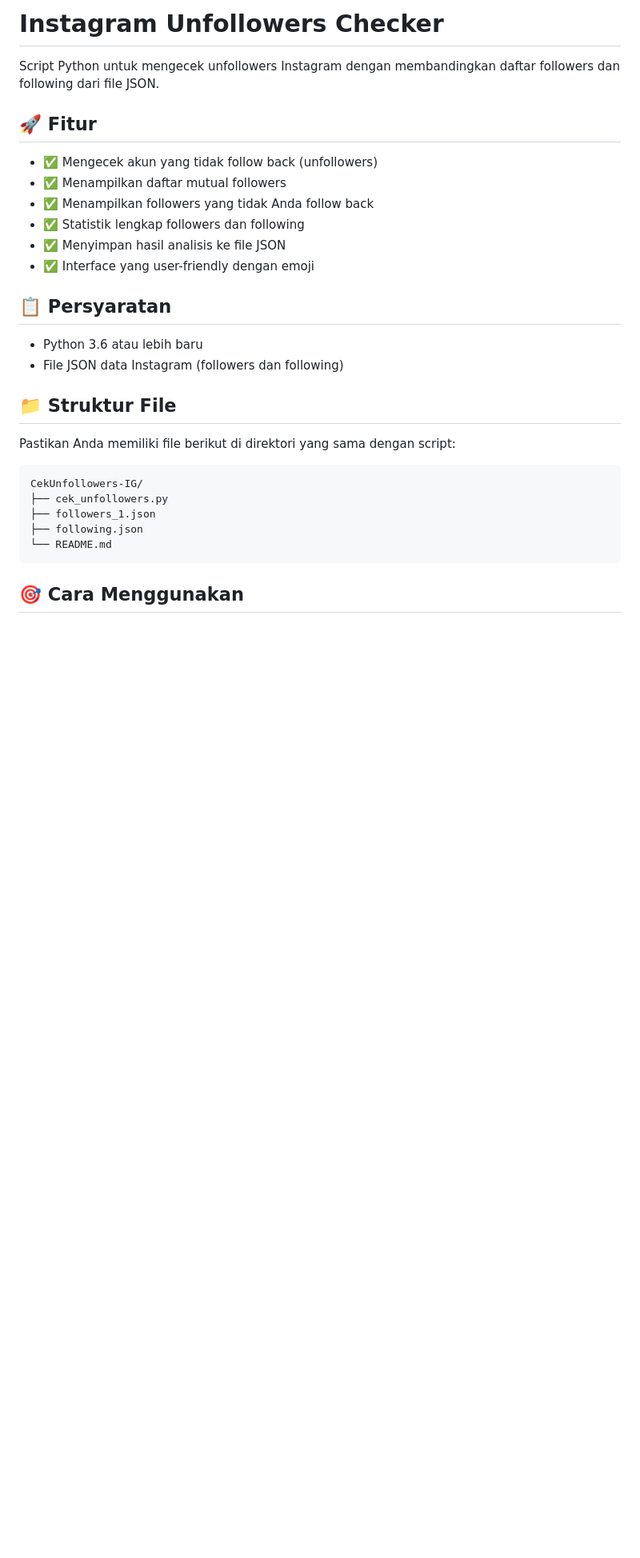
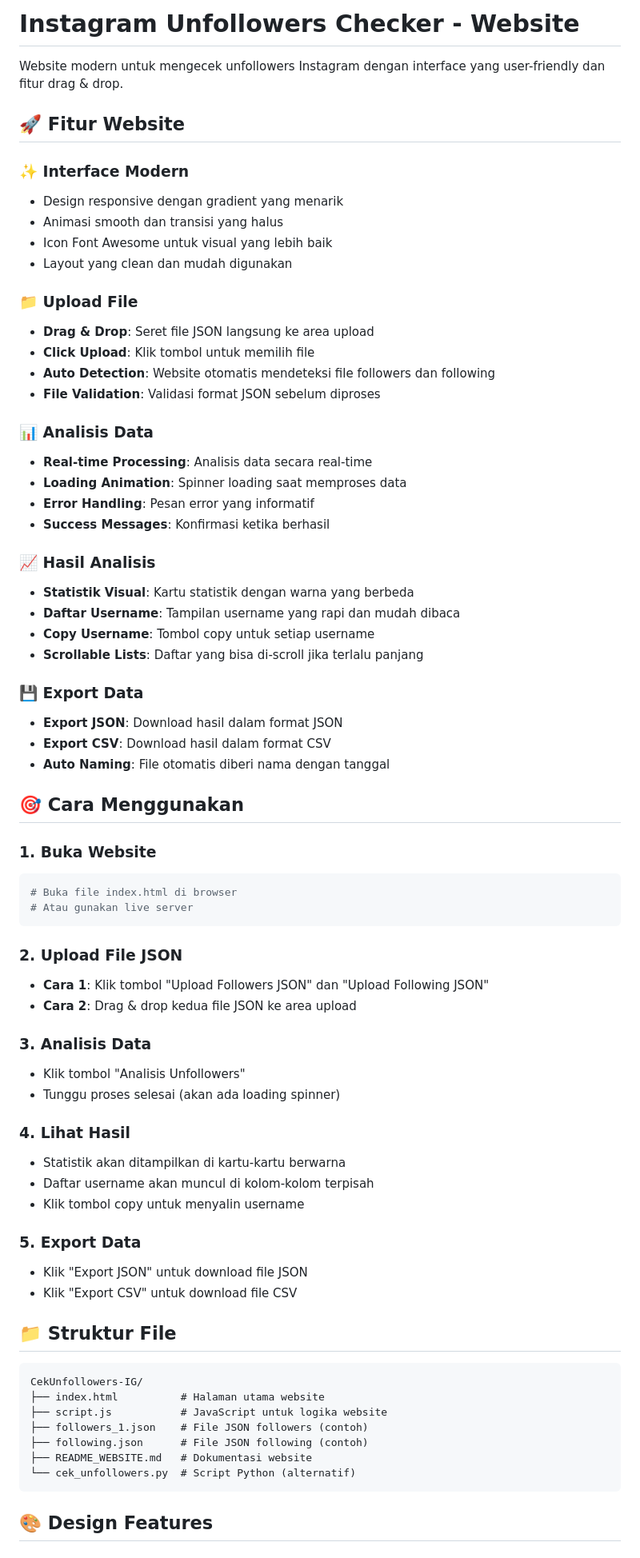
Before and after one commit to Lapadde/unfollowers-instagram, a Markdown page: README.md, the part around one of its changes. Shown at 80% size. Drawn GitHub-style; blank space fills up the shorter version.

````diff
--- a/README.md
+++ b/README.md
@@ -1,32 +1,74 @@
-# Instagram Unfollowers Checker
+# Instagram Unfollowers Checker - Website
 
-Script Python untuk mengecek unfollowers Instagram dengan membandingkan daftar followers dan following dari file JSON.
+Website modern untuk mengecek unfollowers Instagram dengan interface yang user-friendly dan fitur drag & drop.
 
-## 🚀 Fitur
+## 🚀 Fitur Website
 
-- ✅ Mengecek akun yang tidak follow back (unfollowers)
-- ✅ Menampilkan daftar mutual followers
-- ✅ Menampilkan followers yang tidak Anda follow back
-- ✅ Statistik lengkap followers dan following
-- ✅ Menyimpan hasil analisis ke file JSON
-- ✅ Interface yang user-friendly dengan emoji
+### ✨ Interface Modern
+- Design responsive dengan gradient yang menarik
+- Animasi smooth dan transisi yang halus
+- Icon Font Awesome untuk visual yang lebih baik
+- Layout yang clean dan mudah digunakan
 
-## 📋 Persyaratan
+### 📁 Upload File
+- **Drag & Drop**: Seret file JSON langsung ke area upload
+- **Click Upload**: Klik tombol untuk memilih file
+- **Auto Detection**: Website otomatis mendeteksi file followers dan following
+- **File Validation**: Validasi format JSON sebelum diproses
 
-- Python 3.6 atau lebih baru
-- File JSON data Instagram (followers dan following)
+### 📊 Analisis Data
+- **Real-time Processing**: Analisis data secara real-time
+- **Loading Animation**: Spinner loading saat memproses data
+- **Error Handling**: Pesan error yang informatif
+- **Success Messages**: Konfirmasi ketika berhasil
+
+### 📈 Hasil Analisis
+- **Statistik Visual**: Kartu statistik dengan warna yang berbeda
+- **Daftar Username**: Tampilan username yang rapi dan mudah dibaca
+- **Copy Username**: Tombol copy untuk setiap username
+- **Scrollable Lists**: Daftar yang bisa di-scroll jika terlalu panjang
+
+### 💾 Export Data
+- **Export JSON**: Download hasil dalam format JSON
+- **Export CSV**: Download hasil dalam format CSV
+- **Auto Naming**: File otomatis diberi nama dengan tanggal
+
+## 🎯 Cara Menggunakan
+
+### 1. Buka Website
+```bash
+# Buka file index.html di browser
+# Atau gunakan live server
+```
+
+### 2. Upload File JSON
+- **Cara 1**: Klik tombol "Upload Followers JSON" dan "Upload Following JSON"
+- **Cara 2**: Drag & drop kedua file JSON ke area upload
+
+### 3. Analisis Data
+- Klik tombol "Analisis Unfollowers"
+- Tunggu proses selesai (akan ada loading spinner)
+
+### 4. Lihat Hasil
+- Statistik akan ditampilkan di kartu-kartu berwarna
+- Daftar username akan muncul di kolom-kolom terpisah
+- Klik tombol copy untuk menyalin username
+
+### 5. Export Data
+- Klik "Export JSON" untuk download file JSON
+- Klik "Export CSV" untuk download file CSV
 
 ## 📁 Struktur File
 
-Pastikan Anda memiliki file berikut di direktori yang sama dengan script:
-
 ```
 CekUnfollowers-IG/
-├── cek_unfollowers.py
-├── followers_1.json
-├── following.json
-└── README.md
+├── index.html          # Halaman utama website
+├── script.js           # JavaScript untuk logika website
+├── followers_1.json    # File JSON followers (contoh)
+├── following.json      # File JSON following (contoh)
+├── README_WEBSITE.md   # Dokumentasi website
+└── cek_unfollowers.py  # Script Python (alternatif)
 ```
 
-## 🎯 Cara Menggunakan
+## 🎨 Design Features
 
````
Also changed, not shown: other parts of README.md (+120 -99 lines).
